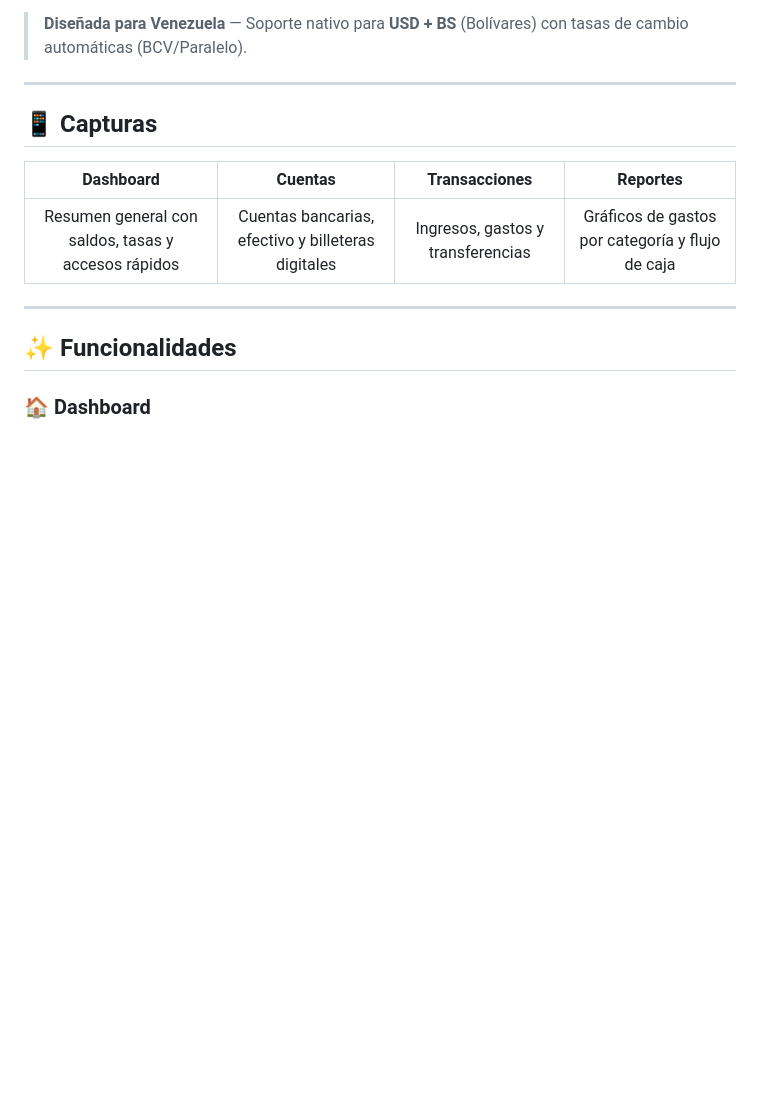
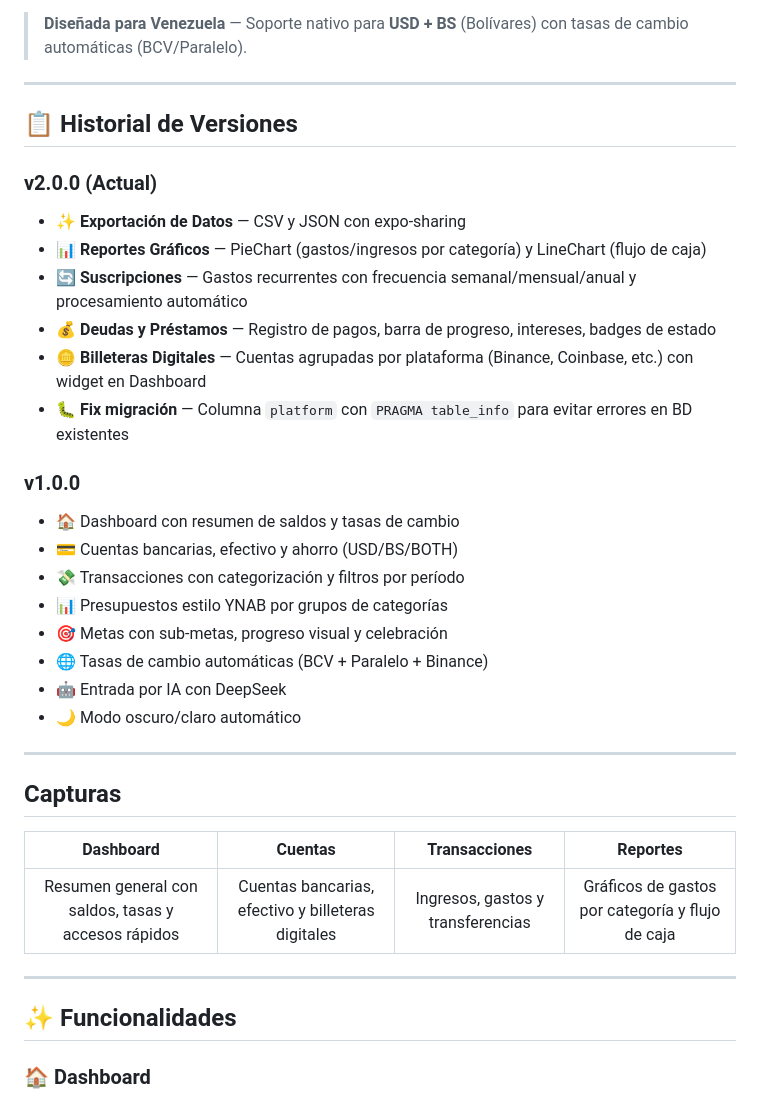
Before and after one commit to pedromercadodev/mis-finanzas-app, a Markdown page: README.md, the part around the change. GitHub-like rendering; blank space fills up the shorter version.

Commit message:
Add changelog section to README with v1.0.0 and v2.0.0

```diff
--- a/README.md
+++ b/README.md
@@ -6,7 +6,29 @@ Aplicación móvil de finanzas personales construida con **React Native (Expo)**
 
 ---
 
-## 📱 Capturas
+## 📋 Historial de Versiones
+
+### v2.0.0 (Actual)
+- ✨ **Exportación de Datos** — CSV y JSON con expo-sharing
+- 📊 **Reportes Gráficos** — PieChart (gastos/ingresos por categoría) y LineChart (flujo de caja)
+- 🔄 **Suscripciones** — Gastos recurrentes con frecuencia semanal/mensual/anual y procesamiento automático
+- 💰 **Deudas y Préstamos** — Registro de pagos, barra de progreso, intereses, badges de estado
+- 🪙 **Billeteras Digitales** — Cuentas agrupadas por plataforma (Binance, Coinbase, etc.) con widget en Dashboard
+- 🐛 **Fix migración** — Columna `platform` con `PRAGMA table_info` para evitar errores en BD existentes
+
+### v1.0.0
+- 🏠 Dashboard con resumen de saldos y tasas de cambio
+- 💳 Cuentas bancarias, efectivo y ahorro (USD/BS/BOTH)
+- 💸 Transacciones con categorización y filtros por período
+- 📊 Presupuestos estilo YNAB por grupos de categorías
+- 🎯 Metas con sub-metas, progreso visual y celebración
+- 🌐 Tasas de cambio automáticas (BCV + Paralelo + Binance)
+- 🤖 Entrada por IA con DeepSeek
+- 🌙 Modo oscuro/claro automático
+
+---
+
+##  Capturas
 
 | Dashboard | Cuentas | Transacciones | Reportes |
 |:---------:|:-------:|:-------------:|:--------:|
```
